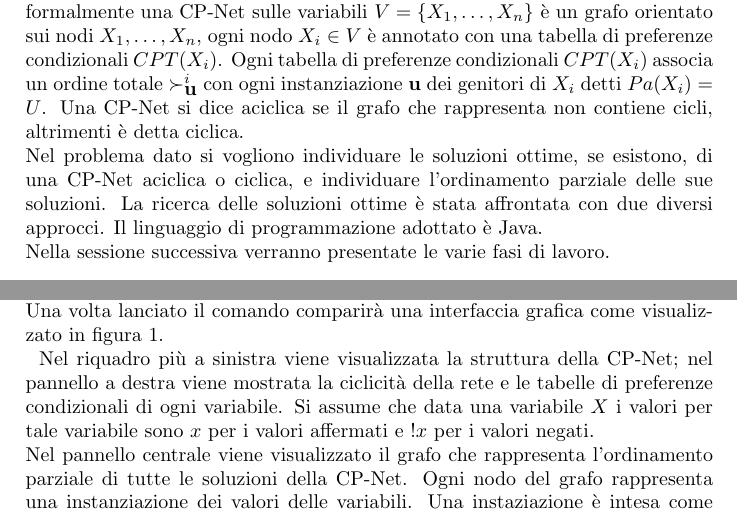
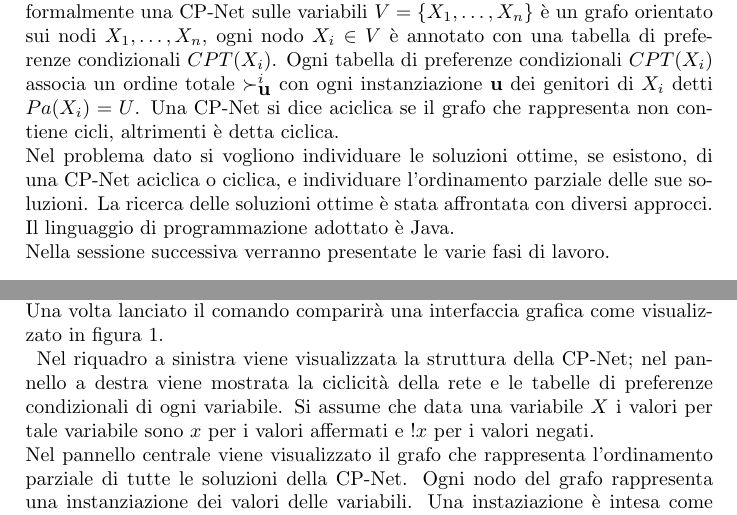
Before and after one commit to silviagreen/cp-nets-solver, a LaTeX document (relazione/corpo relazione/relazione.tex): two parts of pages 2 and 5 of 6, joined at a grey line, cut so that both start at the same text. Compiled offline with pdfLaTeX.

Commit message:
piccola modifica relazione.tex

```diff
--- a/relazione/corpo relazione/relazione.tex
+++ b/relazione/corpo relazione/relazione.tex
@@ -17,7 +17,7 @@ In questo documento verranno presentati gli argomenti trattati per lo svolgiment
 
 \section{Presentazione del problema}
 Una CP-Net è una struttura che rappresenta reti di preferenze condizionali. Più formalmente una CP-Net sulle variabili $V = \{X_{1},\dots, X_{n}\}$ è un grafo orientato sui nodi $X_{1},\dots, X_{n}$, ogni nodo $X_{i} \in V$ è annotato con una tabella di preferenze condizionali $CPT(X_{i})$. Ogni tabella di preferenze condizionali $CPT(X_{i})$ associa un ordine totale $\succ^{i}_{\textbf{u}}$ con ogni instanziazione \textbf{u} dei genitori di $X_{i}$ detti $Pa(X_{i}) = U$. Una CP-Net si dice aciclica se il grafo che rappresenta non contiene cicli, altrimenti è detta ciclica.\\
-Nel problema dato si vogliono individuare le soluzioni ottime, se esistono, di una CP-Net aciclica o ciclica, e individuare l'ordinamento parziale delle sue soluzioni. La ricerca delle soluzioni ottime è stata affrontata con due diversi approcci. Il linguaggio di programmazione adottato è Java.\\Nella sessione successiva verranno presentate le varie fasi di lavoro.
+Nel problema dato si vogliono individuare le soluzioni ottime, se esistono, di una CP-Net aciclica o ciclica, e individuare l'ordinamento parziale delle sue soluzioni. La ricerca delle soluzioni ottime è stata affrontata con diversi approcci. Il linguaggio di programmazione adottato è Java.\\Nella sessione successiva verranno presentate le varie fasi di lavoro.
 
 
 \section{Fasi di sviluppo}
@@ -64,7 +65,7 @@ Una volta lanciato il comando comparirà una interfaccia grafica come visualizza
 \includegraphics[scale=0.5]{../img/screen.png}
 \caption{Esempio di schermata}\label{fig:1}
 \end{figure}
-Nel riquadro più a sinistra viene visualizzata la struttura della CP-Net; nel pannello a destra viene mostrata la ciclicità della rete e le tabelle di preferenze condizionali di ogni variabile. Si assume che data una variabile $X$ i valori per tale variabile sono $x$ per i valori affermati e $!x$ per i valori negati.\\
+Nel riquadro a sinistra viene visualizzata la struttura della CP-Net; nel pannello a destra viene mostrata la ciclicità della rete e le tabelle di preferenze condizionali di ogni variabile. Si assume che data una variabile $X$ i valori per tale variabile sono $x$ per i valori affermati e $!x$ per i valori negati.\\
 Nel pannello centrale viene visualizzato il grafo che rappresenta l'ordinamento parziale di tutte le soluzioni della CP-Net. Ogni nodo del grafo rappresenta una instanziazione dei valori delle variabili. Una instaziazione è intesa come un assegnamento ordinato di valori 0, per valori negati, e 1 per valori affermati. L'ordine di assegnazione è determinato in senso crescente, ovvero il primo valore si riferisce alla variabile 0 e così via fino all'ultima variabile. Se una instanziazione $A$ è migliore di una instanziazione $B$ allora compare un arco orientato da $A$ a $B$ nel grafo. Per visualizzare l'ordinamento parziale delle soluzioni è necessario che il parametro \texttt{<findAll>} sia \texttt{true} e cliccare sul menù a tendina in alto a sinistra.\\
 Nel pannello inferiore viene visualizzato un riassunto della strategia utilizzata, della soluzione ottima individuata e del tempo di calcolo richiesto.
 
```
Also changed, not shown: relazione/corpo relazione/relazione.tex (1 more changed lines).
